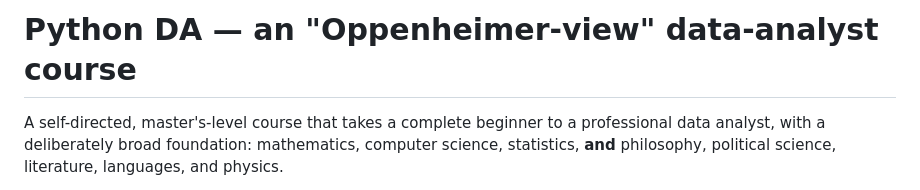
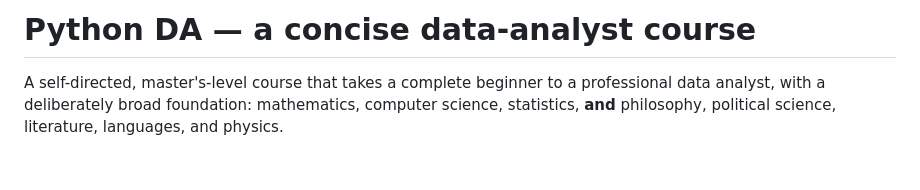
Before and after one commit to JeanRioult/python_DA, a Markdown page: README.md, the part around the change. GitHub-like rendering; blank space fills up the shorter version.

```diff
--- a/README.md
+++ b/README.md
@@ -1,4 +1,4 @@
-# Python DA — an "Oppenheimer-view" data-analyst course
+# Python DA — a concise data-analyst course
 
 A self-directed, master's-level course that takes a complete beginner to a professional data analyst, with a deliberately broad foundation: mathematics, computer science, statistics, **and** philosophy, political science, literature, languages, and physics.
 
```
